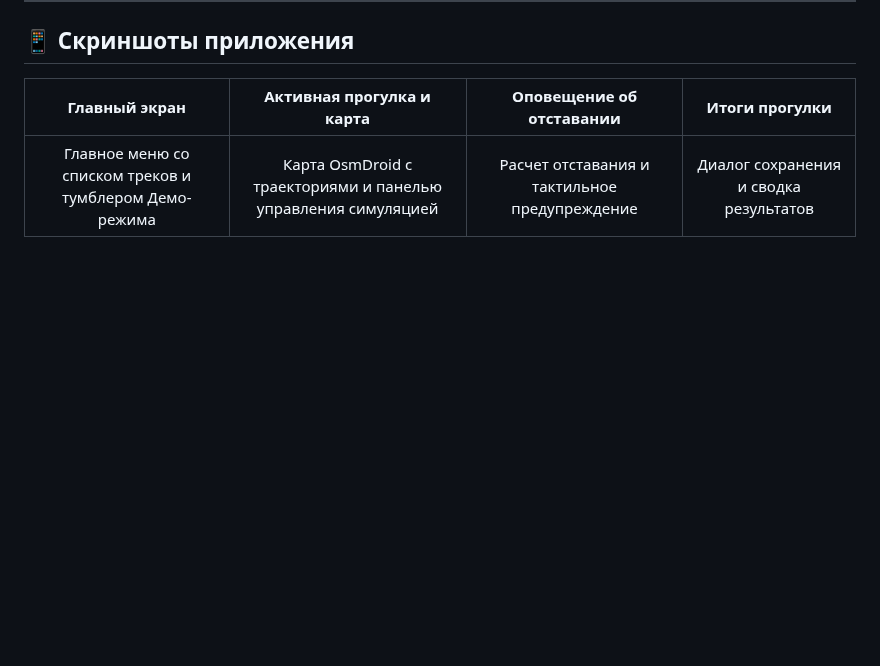
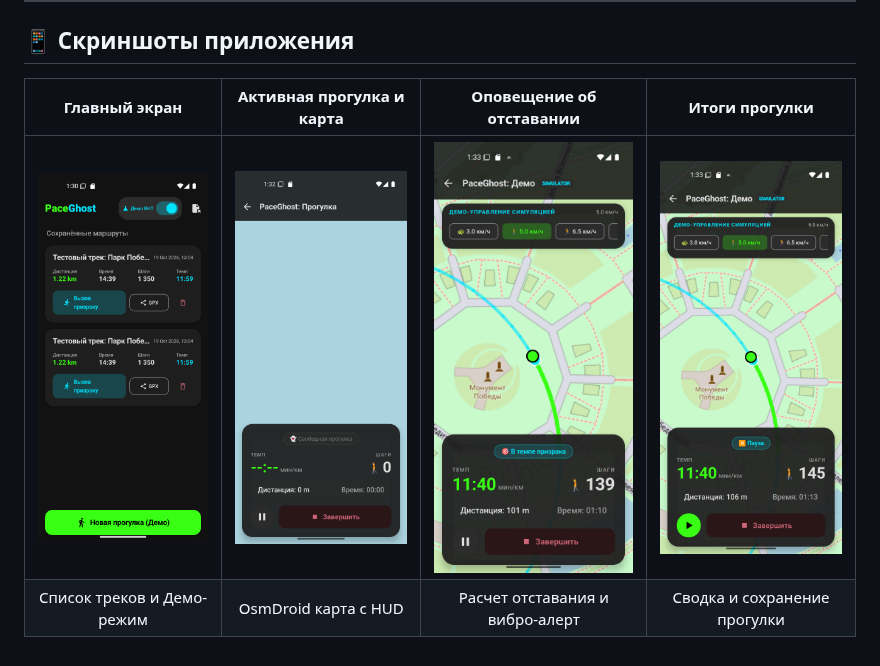
Before and after one commit to efimovnikita/PaceGhost, a Markdown page: README.md, the part around the change. Rendered like a GitHub page; pictures changed too: docs/screenshots/01_home_screen.png (added), docs/screenshots/02_active_walk_map.png (added), docs/screenshots/03_demo_controls_lag_alert.png (added); blank space fills up the shorter version.

Commit message:
docs: add screenshots and visual preview to README

```diff
--- a/README.md
+++ b/README.md
@@ -80,4 +80,5 @@
 
 | Главный экран | Активная прогулка и карта | Оповещение об отставании | Итоги прогулки |
 | :---: | :---: | :---: | :---: |
-| Главное меню со списком треков и тумблером Демо-режима | Карта OsmDroid с траекториями и панелью управления симуляцией | Расчет отставания и тактильное предупреждение | Диалог сохранения и сводка результатов |
+| <img src="docs/screenshots/01_home_screen.png" width="220" /> | <img src="docs/screenshots/02_active_walk_map.png" width="220" /> | <img src="docs/screenshots/03_demo_controls_lag_alert.png" width="220" /> | <img src="docs/screenshots/04_walk_summary_dialog.png" width="220" /> |
+| Список треков и Демо-режим | OsmDroid карта с HUD | Расчет отставания и вибро-алерт | Сводка и сохранение прогулки |
```
Also changed, not shown: docs/screenshots/01_home_clean.png (added), docs/screenshots/02_active_walk.png (added).
